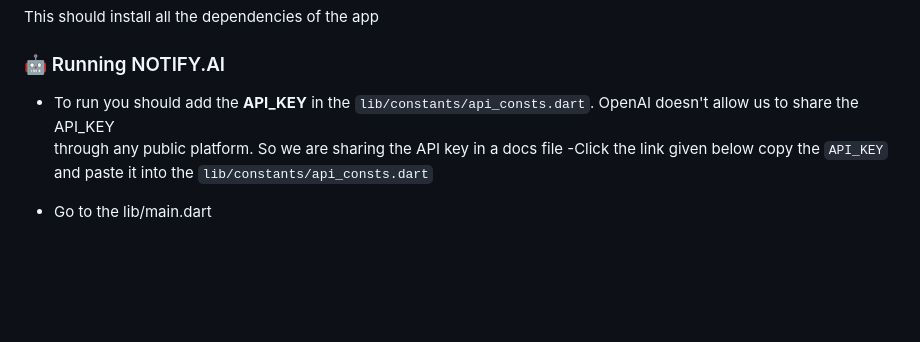
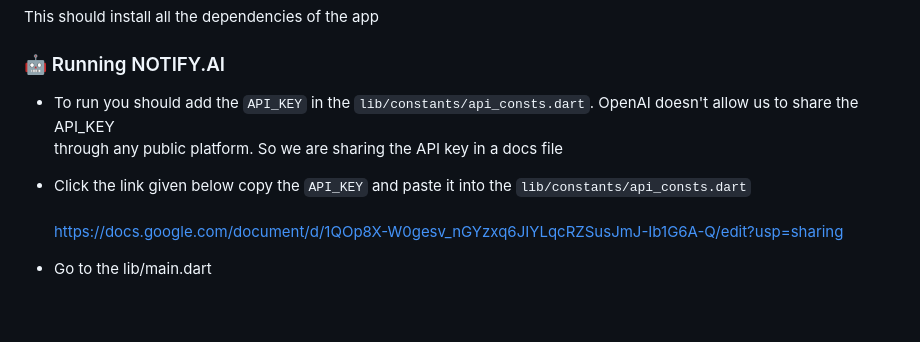
Before and after one commit to aravindr001/notify2, a Markdown page: README.md, the part around the change. Rendered like a GitHub page; blank space fills up the shorter version.

```diff
--- a/README.md
+++ b/README.md
@@ -211,9 +211,11 @@ This should install all the dependencies of the app
 
 ### 🤖 Running NOTIFY.AI
 
-- To run you should add the <B>API_KEY</B> in the `lib/constants/api_consts.dart`. OpenAI doesn't allow us to share the API_KEY<br>
+- To run you should add the `API_KEY` in the `lib/constants/api_consts.dart`. OpenAI doesn't allow us to share the API_KEY<br>
     through any public platform. So we are sharing the API key in a docs file
-      -Click the link given below copy the `API_KEY` and paste it into the `lib/constants/api_consts.dart`
+- Click the link given below copy the `API_KEY` and paste it into the `lib/constants/api_consts.dart`
+<br><br>
+https://docs.google.com/document/d/1QOp8X-W0gesv_nGYzxq6JIYLqcRZSusJmJ-Ib1G6A-Q/edit?usp=sharing
 
 
 - Go to the lib/main.dart
```
